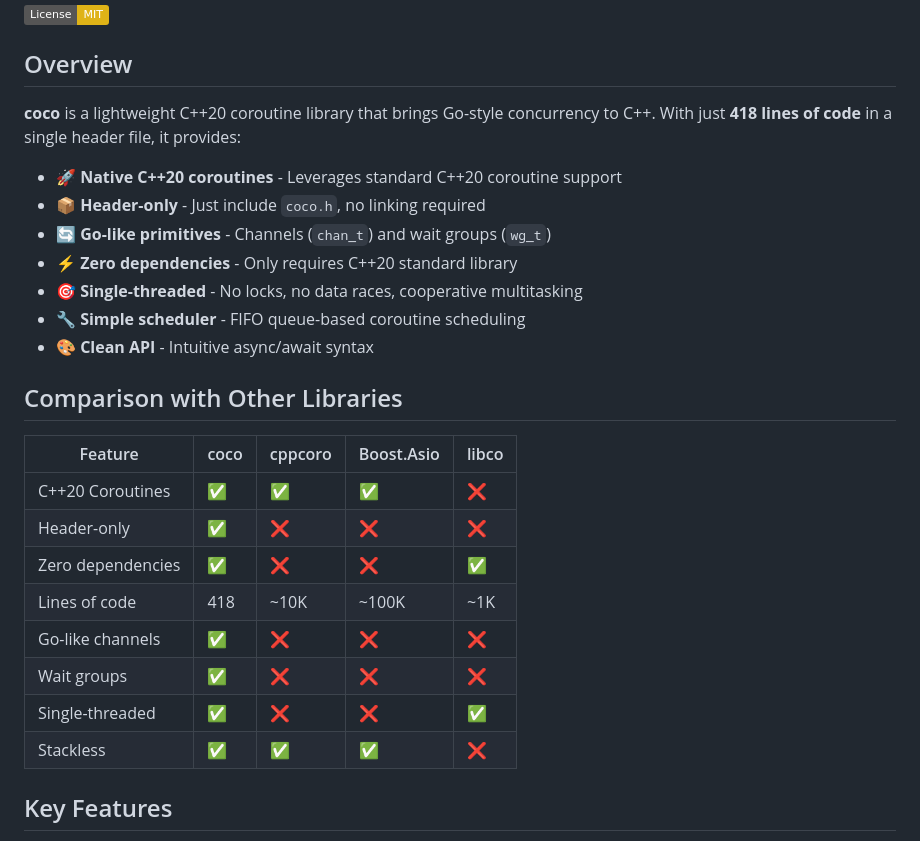
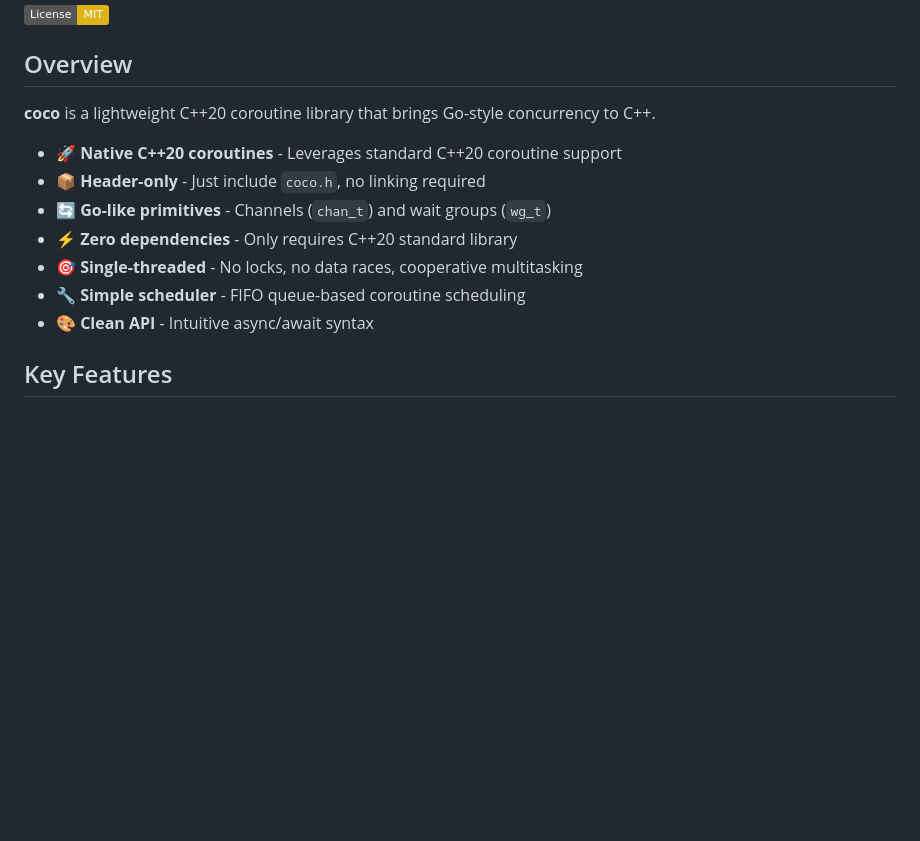
Before and after one commit to kingluo/coco, a Markdown page: README.md, the part around the change. Drawn GitHub-style; badges without logos; blank space fills up the shorter version.

```diff
--- a/README.md
+++ b/README.md
@@ -6,7 +6,7 @@ A simple, stackless, single-threaded, header-only C++20 coroutine library with G
 
 ## Overview
 
-**coco** is a lightweight C++20 coroutine library that brings Go-style concurrency to C++. With just **418 lines of code** in a single header file, it provides:
+**coco** is a lightweight C++20 coroutine library that brings Go-style concurrency to C++.
 
 - 🚀 **Native C++20 coroutines** - Leverages standard C++20 coroutine support
 - 📦 **Header-only** - Just include `coco.h`, no linking required
@@ -15,19 +15,6 @@ A simple, stackless, single-threaded, header-only C++20 coroutine library with G
 - 🎯 **Single-threaded** - No locks, no data races, cooperative multitasking
 - 🔧 **Simple scheduler** - FIFO queue-based coroutine scheduling
 - 🎨 **Clean API** - Intuitive async/await syntax
-
-## Comparison with Other Libraries
-
-| Feature | coco | cppcoro | Boost.Asio | libco |
-|---------|------|---------|------------|-------|
-| C++20 Coroutines | ✅ | ✅ | ✅ | ❌ |
-| Header-only | ✅ | ❌ | ❌ | ❌ |
-| Zero dependencies | ✅ | ❌ | ❌ | ✅ |
-| Lines of code | 418 | ~10K | ~100K | ~1K |
-| Go-like channels | ✅ | ❌ | ❌ | ❌ |
-| Wait groups | ✅ | ❌ | ❌ | ❌ |
-| Single-threaded | ✅ | ❌ | ❌ | ✅ |
-| Stackless | ✅ | ✅ | ✅ | ❌ |
 
 ## Key Features
 
```
